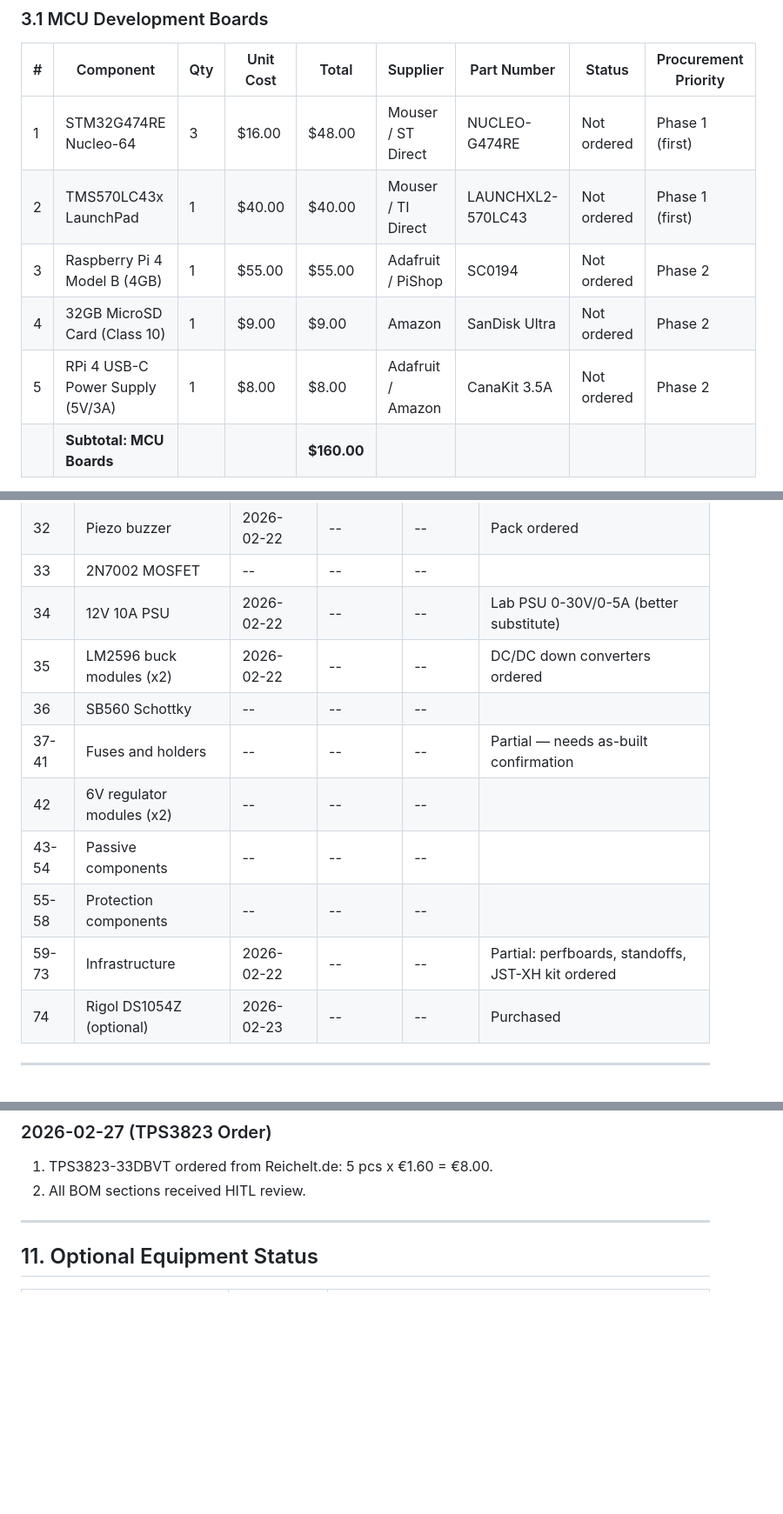
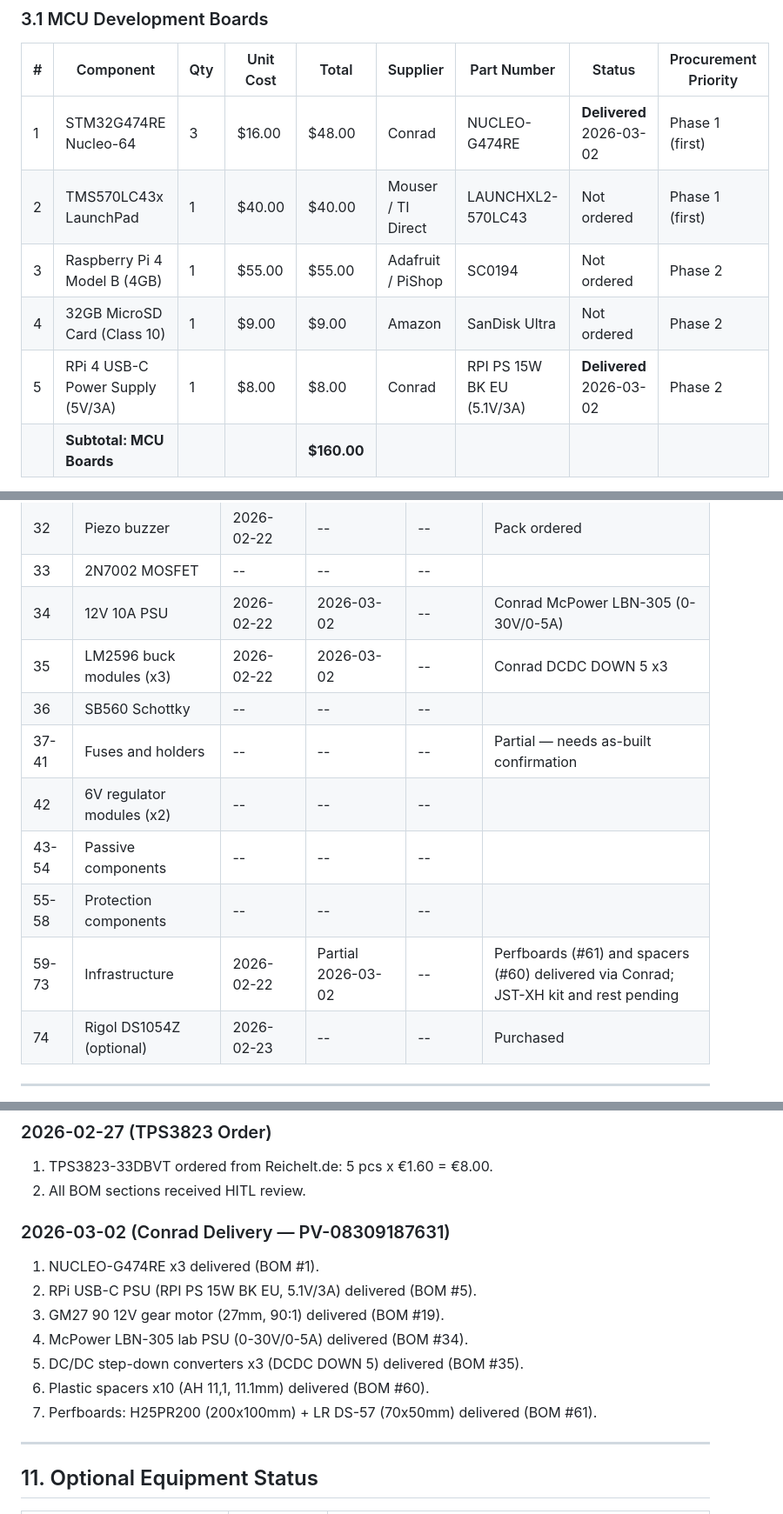
Before and after one commit to nhuvaoanh123/taktflow-embedded, a Markdown page: hardware/bom.md, 3 parts joined by grey strips. Shown at 87% size. GitHub-like rendering; blank space fills up the shorter version.

```diff
--- a/hardware/bom.md
+++ b/hardware/bom.md
@@ -56,11 +56,11 @@ This document consolidates the engineering BOM, procurement checklist, and procu
 
 | # | Component | Qty | Unit Cost | Total | Supplier | Part Number | Status | Procurement Priority |
 |---|-----------|-----|-----------|-------|----------|-------------|--------|---------------------|
-| 1 | STM32G474RE Nucleo-64 | 3 | $16.00 | $48.00 | Mouser / ST Direct | NUCLEO-G474RE | Not ordered | Phase 1 (first) |
+| 1 | STM32G474RE Nucleo-64 | 3 | $16.00 | $48.00 | Conrad | NUCLEO-G474RE | **Delivered** 2026-03-02 | Phase 1 (first) |
 | 2 | TMS570LC43x LaunchPad | 1 | $40.00 | $40.00 | Mouser / TI Direct | LAUNCHXL2-570LC43 | Not ordered | Phase 1 (first) |
 | 3 | Raspberry Pi 4 Model B (4GB) | 1 | $55.00 | $55.00 | Adafruit / PiShop | SC0194 | Not ordered | Phase 2 |
 | 4 | 32GB MicroSD Card (Class 10) | 1 | $9.00 | $9.00 | Amazon | SanDisk Ultra | Not ordered | Phase 2 |
-| 5 | RPi 4 USB-C Power Supply (5V/3A) | 1 | $8.00 | $8.00 | Adafruit / Amazon | CanaKit 3.5A | Not ordered | Phase 2 |
+| 5 | RPi 4 USB-C Power Supply (5V/3A) | 1 | $8.00 | $8.00 | Conrad | RPI PS 15W BK EU (5.1V/3A) | **Delivered** 2026-03-02 | Phase 2 |
 | | **Subtotal: MCU Boards** | | | **$160.00** | | | | |
 
 <!-- HITL-LOCK START:COMMENT-BLOCK-BOM-SEC1 -->
@@ -402,14 +402,14 @@ For critical components, backup alternatives are identified:
 | 29-31 | LEDs (red, green, amber) | 2026-02-22 | -- | -- | LED + resistor kit |
 | 32 | Piezo buzzer | 2026-02-22 | -- | -- | Pack ordered |
 | 33 | 2N7002 MOSFET | -- | -- | -- | |
-| 34 | 12V 10A PSU | 2026-02-22 | -- | -- | Lab PSU 0-30V/0-5A (better substitute) |
-| 35 | LM2596 buck modules (x2) | 2026-02-22 | -- | -- | DC/DC down converters ordered |
+| 34 | 12V 10A PSU | 2026-02-22 | 2026-03-02 | -- | Conrad McPower LBN-305 (0-30V/0-5A) |
+| 35 | LM2596 buck modules (x3) | 2026-02-22 | 2026-03-02 | -- | Conrad DCDC DOWN 5 x3 |
 | 36 | SB560 Schottky | -- | -- | -- | |
 | 37-41 | Fuses and holders | -- | -- | -- | Partial — needs as-built confirmation |
 | 42 | 6V regulator modules (x2) | -- | -- | -- | |
 | 43-54 | Passive components | -- | -- | -- | |
 | 55-58 | Protection components | -- | -- | -- | |
-| 59-73 | Infrastructure | 2026-02-22 | -- | -- | Partial: perfboards, standoffs, JST-XH kit ordered |
+| 59-73 | Infrastructure | 2026-02-22 | Partial 2026-03-02 | -- | Perfboards (#61) and spacers (#60) delivered via Conrad; JST-XH kit and rest pending |
 | 74 | Rigol DS1054Z (optional) | 2026-02-23 | -- | -- | Purchased |
 
 ---
@@ -578,6 +578,16 @@ For critical components, backup alternatives are identified:
 1. TPS3823-33DBVT ordered from Reichelt.de: 5 pcs x €1.60 = €8.00.
 2. All BOM sections received HITL review.
 
+### 2026-03-02 (Conrad Delivery — PV-08309187631)
+
+1. NUCLEO-G474RE x3 delivered (BOM #1).
+2. RPi USB-C PSU (RPI PS 15W BK EU, 5.1V/3A) delivered (BOM #5).
+3. GM27 90 12V gear motor (27mm, 90:1) delivered (BOM #19).
+4. McPower LBN-305 lab PSU (0-30V/0-5A) delivered (BOM #34).
+5. DC/DC step-down converters x3 (DCDC DOWN 5) delivered (BOM #35).
+6. Plastic spacers x10 (AH 11,1, 11.1mm) delivered (BOM #60).
+7. Perfboards: H25PR200 (200x100mm) + LR DS-57 (70x50mm) delivered (BOM #61).
+
 ---
 
 ## 11. Optional Equipment Status
```
Also changed, not shown: other parts of hardware/bom.md (+10 -10 lines).
